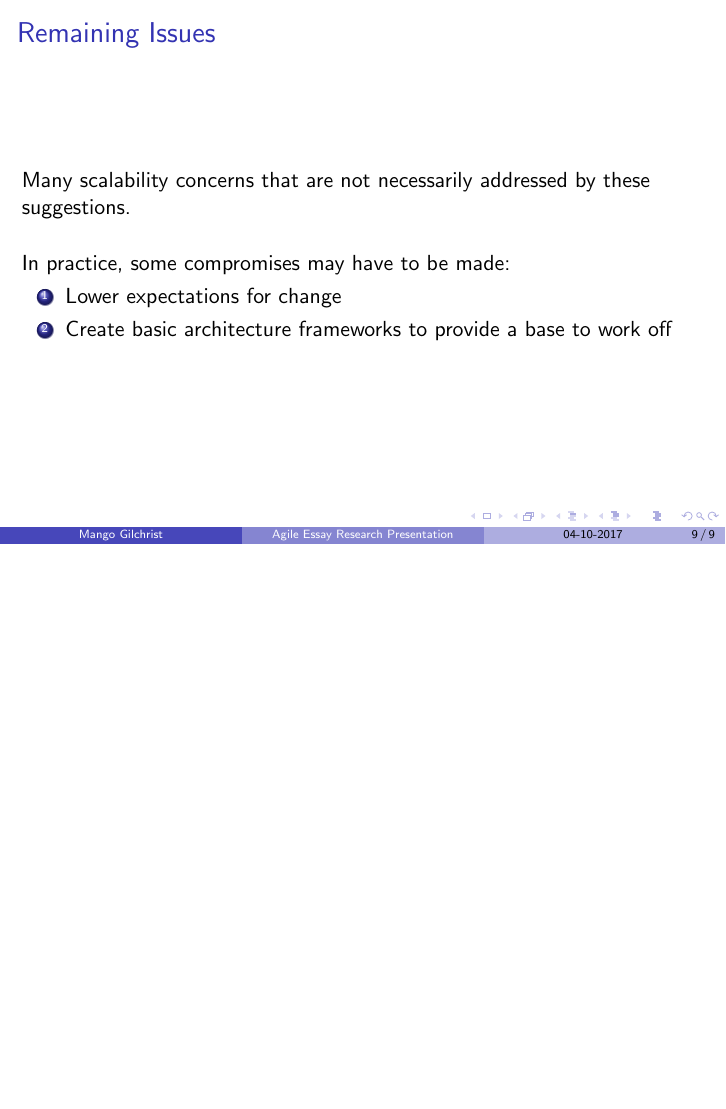
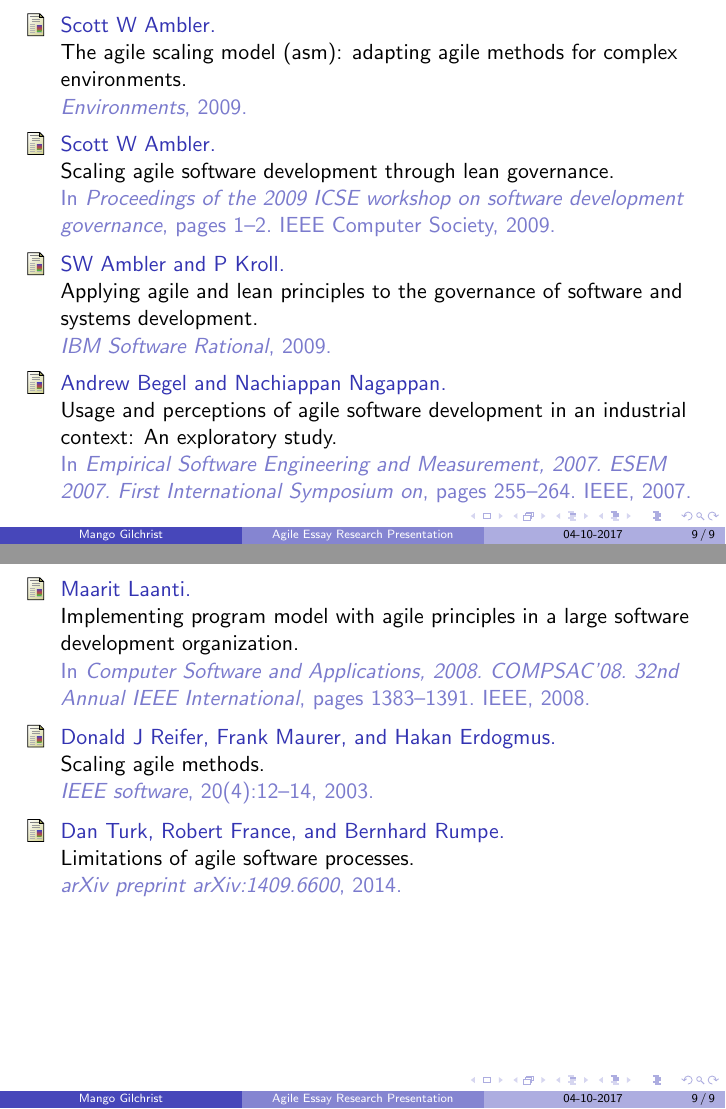
Before and after one commit to TMGilchrist/Agile-Presentation, LaTeX slides (Research Presentation Slides.tex, which reads references.bib): page 9 of 9 before the commit and pages 10 and 11 of 11 after it, the two joined at a grey line, the shorter picture padded with empty space. Compiled offline with pdfLaTeX.

Commit message:
Add files via upload

```diff
--- a/Research Presentation Slides.tex
+++ b/Research Presentation Slides.tex
@@ -137,4 +137,8 @@
 	\end{enumerate}
 \end{frame}
 
+\nocite{*}
+\bibliographystyle{plain}
+\bibliography{references}
+
 \end{document}
--- /dev/null
+++ b/references.bib
@@ -0,0 +1,58 @@
+@article{reifer2003scaling,
+  title={Scaling agile methods},
+  author={Reifer, Donald J and Maurer, Frank and Erdogmus, Hakan},
+  journal={IEEE software},
+  volume={20},
+  number={4},
+  pages={12--14},
+  year={2003},
+  publisher={IEEE}
+}
+
+@inproceedings{begel2007usage,
+  title={Usage and perceptions of agile software development in an industrial context: An exploratory study},
+  author={Begel, Andrew and Nagappan, Nachiappan},
+  booktitle={Empirical Software Engineering and Measurement, 2007. ESEM 2007. First International Symposium on},
+  pages={255--264},
+  year={2007},
+  organization={IEEE}
+}
+
+@article{turk2014limitations,
+  title={Limitations of agile software processes},
+  author={Turk, Dan and France, Robert and Rumpe, Bernhard},
+  journal={arXiv preprint arXiv:1409.6600},
+  year={2014}
+}
+
+@inproceedings{ambler2009scaling,
+  title={Scaling agile software development through lean governance},
+  author={Ambler, Scott W},
+  booktitle={Proceedings of the 2009 ICSE workshop on software development governance},
+  pages={1--2},
+  year={2009},
+  organization={IEEE Computer Society}
+}
+
+@inproceedings{laanti2008implementing,
+  title={Implementing program model with agile principles in a large software development organization},
+  author={Laanti, Maarit},
+  booktitle={Computer Software and Applications, 2008. COMPSAC'08. 32nd Annual IEEE International},
+  pages={1383--1391},
+  year={2008},
+  organization={IEEE}
+}
+
+@article{ambler2009agile,
+  title={The agile scaling model (ASM): adapting agile methods for complex environments},
+  author={Ambler, Scott W},
+  journal={Environments},
+  year={2009}
+}
+
+@article{ambler2009applying,
+  title={Applying agile and lean principles to the governance of software and systems development},
+  author={Ambler, SW and Kroll, P},
+  journal={IBM Software Rational},
+  year={2009}
+}
```
Also changed, not shown: Research Presentation Slides.tex (38 more changed lines).
